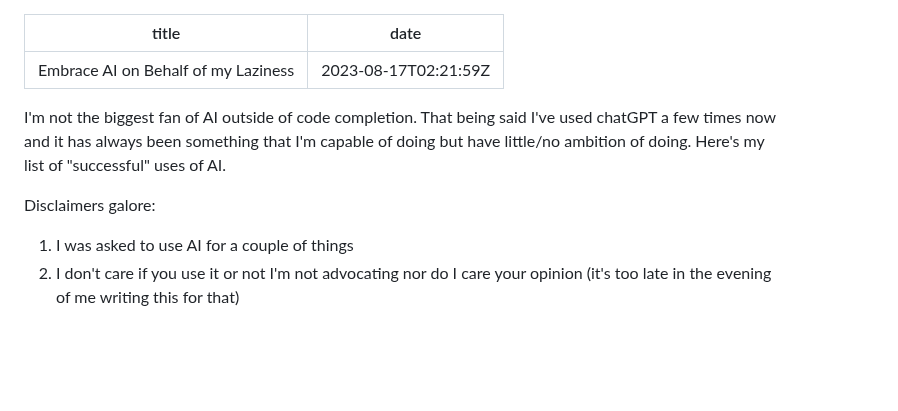
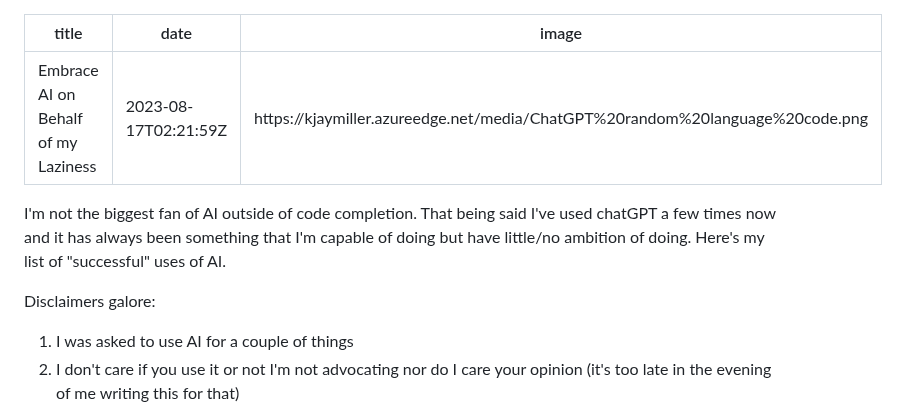
Before and after one commit to kjaymiller/kjaymiller.com, a Markdown page: content/ai-because-im-lazy.md, the part around the change. Rendered like a GitHub page; blank space fills up the shorter version.

Commit message:
new blog post

```diff
--- a/content/ai-because-im-lazy.md
+++ b/content/ai-because-im-lazy.md
@@ -1,11 +1,13 @@
 ---
 title: Embrace AI on Behalf of my Laziness
 date: 2023-08-17T02:21:59Z
+image: https://kjaymiller.azureedge.net/media/ChatGPT%20random%20language%20code.png
 ---
 
 I'm not the biggest fan of AI outside of code completion. That being said I've used chatGPT a few times now and it has always been something that I'm capable of doing but have little/no ambition of doing. Here's my list of "successful" uses of AI.
 
 Disclaimers galore:
+
 1. I was asked to use AI for a couple of things
 2. I don't care if you use it or not I'm not advocating nor do I care your opinion (it's too late in the evening of me writing this for that)
 3. I work at a company that is heavily involved with AI so much that I feel if I don't say something I'm direlect in my job duties so w/e. That said I wasn't asked to write this and I hope they honestly don't read this.
```
